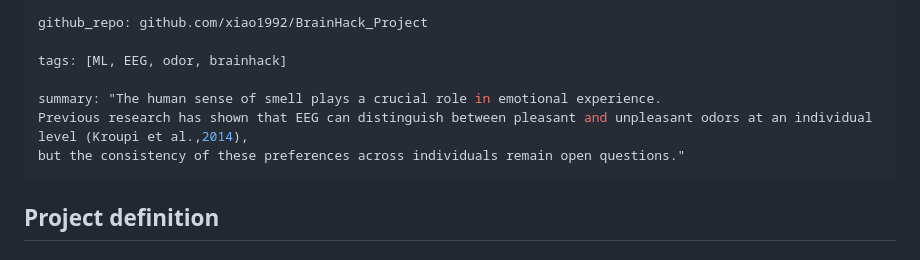
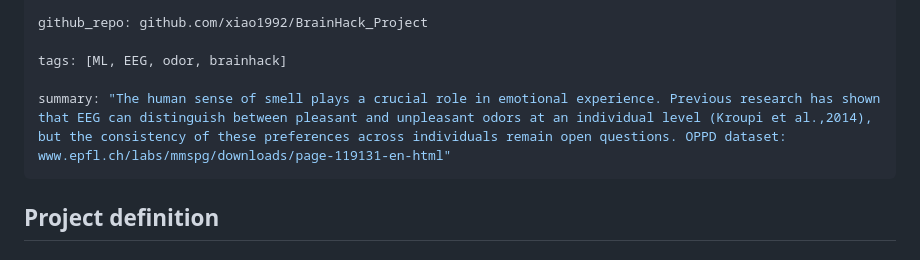
Before and after one commit to xiao1992/BrainHack_Project, a Markdown page: README.md, the part around one of its changes. Drawn GitHub-style.

```diff
--- a/README.md
+++ b/README.md
@@ -7,9 +7,7 @@ github_repo: github.com/xiao1992/BrainHack_Project
 
 tags: [ML, EEG, odor, brainhack]
 
-summary: "The human sense of smell plays a crucial role in emotional experience.
-Previous research has shown that EEG can distinguish between pleasant and unpleasant odors at an individual level (Kroupi et al.,2014),
-but the consistency of these preferences across individuals remain open questions."
+summary: "The human sense of smell plays a crucial role in emotional experience. Previous research has shown that EEG can distinguish between pleasant and unpleasant odors at an individual level (Kroupi et al.,2014), but the consistency of these preferences across individuals remain open questions. OPPD dataset: www.epfl.ch/labs/mmspg/downloads/page-119131-en-html"
 ---
 
 ## Project definition
```
Also changed, not shown: other parts of README.md (+1 -1 lines).
